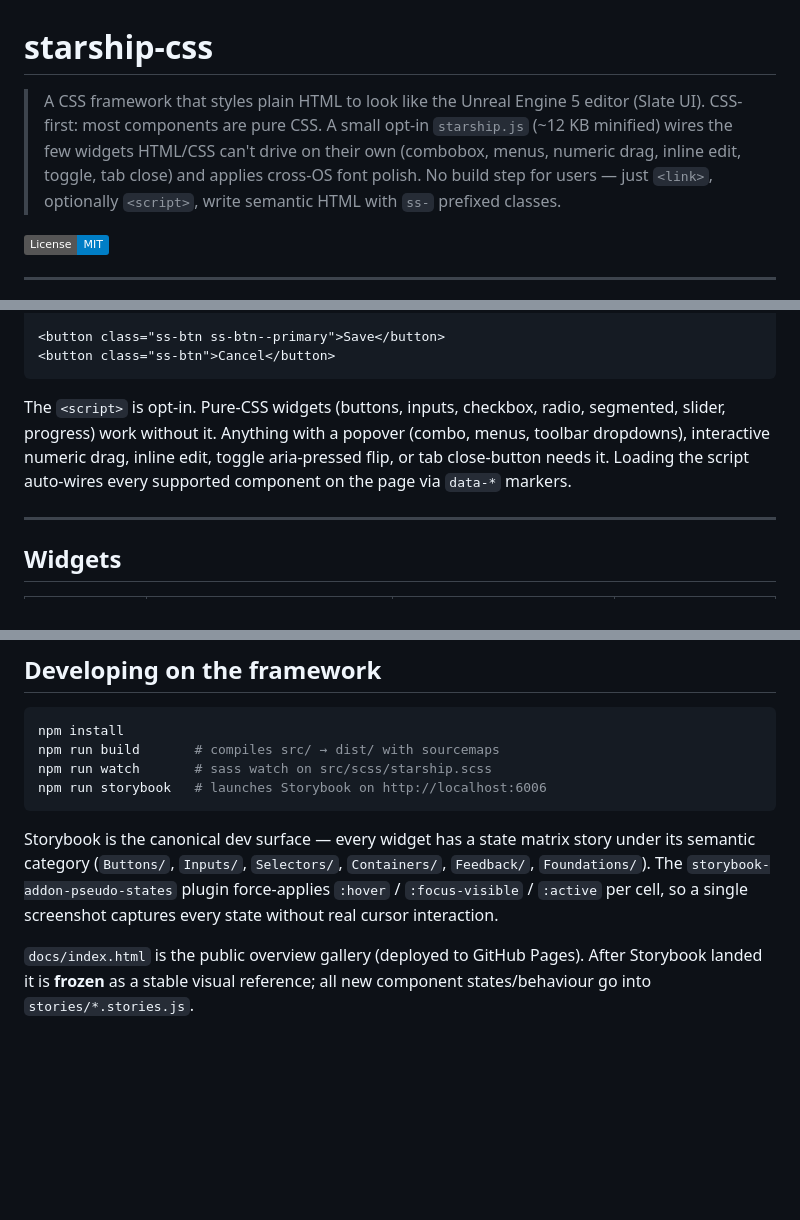
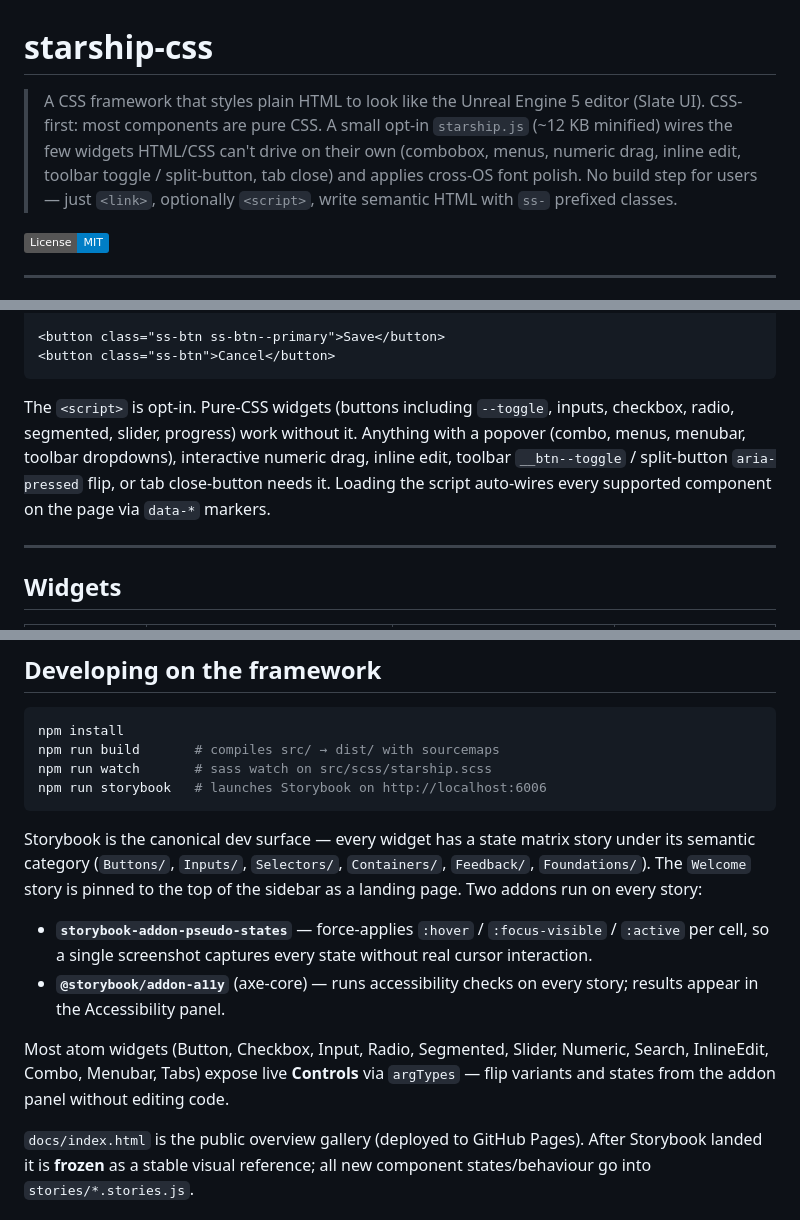
Before and after one commit to yashabogdanoff/starship-css, a Markdown page: README.md, 3 parts joined by grey strips. Drawn GitHub-style; badges without logos; blank space fills up the shorter version.

````diff
--- a/README.md
+++ b/README.md
@@ -1,7 +1,7 @@
 # starship-css
 
 > A CSS framework that styles plain HTML to look like the Unreal Engine 5 editor (Slate UI).
-> CSS-first: most components are pure CSS. A small opt-in `starship.js` (~12 KB minified) wires the few widgets HTML/CSS can't drive on their own (combobox, menus, numeric drag, inline edit, toggle, tab close) and applies cross-OS font polish. No build step for users — just `<link>`, optionally `<script>`, write semantic HTML with `ss-` prefixed classes.
+> CSS-first: most components are pure CSS. A small opt-in `starship.js` (~12 KB minified) wires the few widgets HTML/CSS can't drive on their own (combobox, menus, numeric drag, inline edit, toolbar toggle / split-button, tab close) and applies cross-OS font polish. No build step for users — just `<link>`, optionally `<script>`, write semantic HTML with `ss-` prefixed classes.
 
 [![License: MIT](https://img.shields.io/badge/License-MIT-blue.svg)](./LICENSE)
 
@@ -38,7 +38,7 @@ Then write semantic HTML with `ss-` prefixed classes:
 <button class="ss-btn">Cancel</button>
 ```
 
-The `<script>` is opt-in. Pure-CSS widgets (buttons, inputs, checkbox, radio, segmented, slider, progress) work without it. Anything with a popover (combo, menus, toolbar dropdowns), interactive numeric drag, inline edit, toggle aria-pressed flip, or tab close-button needs it. Loading the script auto-wires every supported component on the page via `data-*` markers.
+The `<script>` is opt-in. Pure-CSS widgets (buttons including `--toggle`, inputs, checkbox, radio, segmented, slider, progress) work without it. Anything with a popover (combo, menus, menubar, toolbar dropdowns), interactive numeric drag, inline edit, toolbar `__btn--toggle` / split-button `aria-pressed` flip, or tab close-button needs it. Loading the script auto-wires every supported component on the page via `data-*` markers.
 
 ---
 
@@ -125,7 +125,12 @@ npm run watch       # sass watch on src/scss/starship.scss
 npm run storybook   # launches Storybook on http://localhost:6006
 ```
 
-Storybook is the canonical dev surface — every widget has a state matrix story under its semantic category (`Buttons/`, `Inputs/`, `Selectors/`, `Containers/`, `Feedback/`, `Foundations/`). The `storybook-addon-pseudo-states` plugin force-applies `:hover` / `:focus-visible` / `:active` per cell, so a single screenshot captures every state without real cursor interaction.
+Storybook is the canonical dev surface — every widget has a state matrix story under its semantic category (`Buttons/`, `Inputs/`, `Selectors/`, `Containers/`, `Feedback/`, `Foundations/`). The `Welcome` story is pinned to the top of the sidebar as a landing page. Two addons run on every story:
+
+- **`storybook-addon-pseudo-states`** — force-applies `:hover` / `:focus-visible` / `:active` per cell, so a single screenshot captures every state without real cursor interaction.
+- **`@storybook/addon-a11y`** (axe-core) — runs accessibility checks on every story; results appear in the Accessibility panel.
+
+Most atom widgets (Button, Checkbox, Input, Radio, Segmented, Slider, Numeric, Search, InlineEdit, Combo, Menubar, Tabs) expose live **Controls** via `argTypes` — flip variants and states from the addon panel without editing code.
 
 `docs/index.html` is the public overview gallery (deployed to GitHub Pages). After Storybook landed it is **frozen** as a stable visual reference; all new component states/behaviour go into `stories/*.stories.js`.
 
````
Also changed, not shown: CHANGELOG.md (+8 -0 lines).
